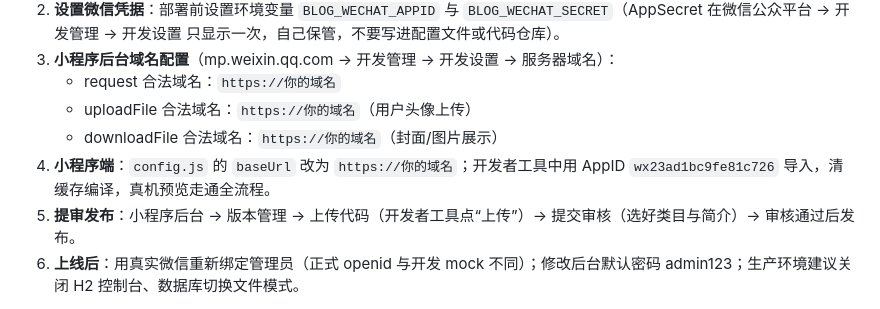
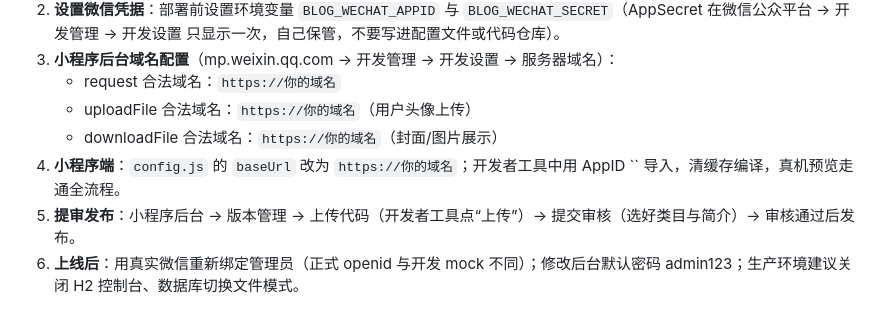
Before and after one commit to Hack-jiang1020/wechat, a Markdown page: README.md, the part around the change. Drawn GitHub-style.

```diff
--- a/README.md
+++ b/README.md
@@ -195,6 +195,6 @@ H2 为内存模式时，删除项目后重启即恢复默认账号 `admin/admin1
    - request 合法域名：`https://你的域名`
    - uploadFile 合法域名：`https://你的域名`（用户头像上传）
    - downloadFile 合法域名：`https://你的域名`（封面/图片展示）
-4. **小程序端**：`config.js` 的 `baseUrl` 改为 `https://你的域名`；开发者工具中用 AppID `wx23ad1bc9fe81c726` 导入，清缓存编译，真机预览走通全流程。
+4. **小程序端**：`config.js` 的 `baseUrl` 改为 `https://你的域名`；开发者工具中用 AppID `` 导入，清缓存编译，真机预览走通全流程。
 5. **提审发布**：小程序后台 → 版本管理 → 上传代码（开发者工具点“上传”）→ 提交审核（选好类目与简介）→ 审核通过后发布。
 6. **上线后**：用真实微信重新绑定管理员（正式 openid 与开发 mock 不同）；修改后台默认密码 admin123；生产环境建议关闭 H2 控制台、数据库切换文件模式。
```
